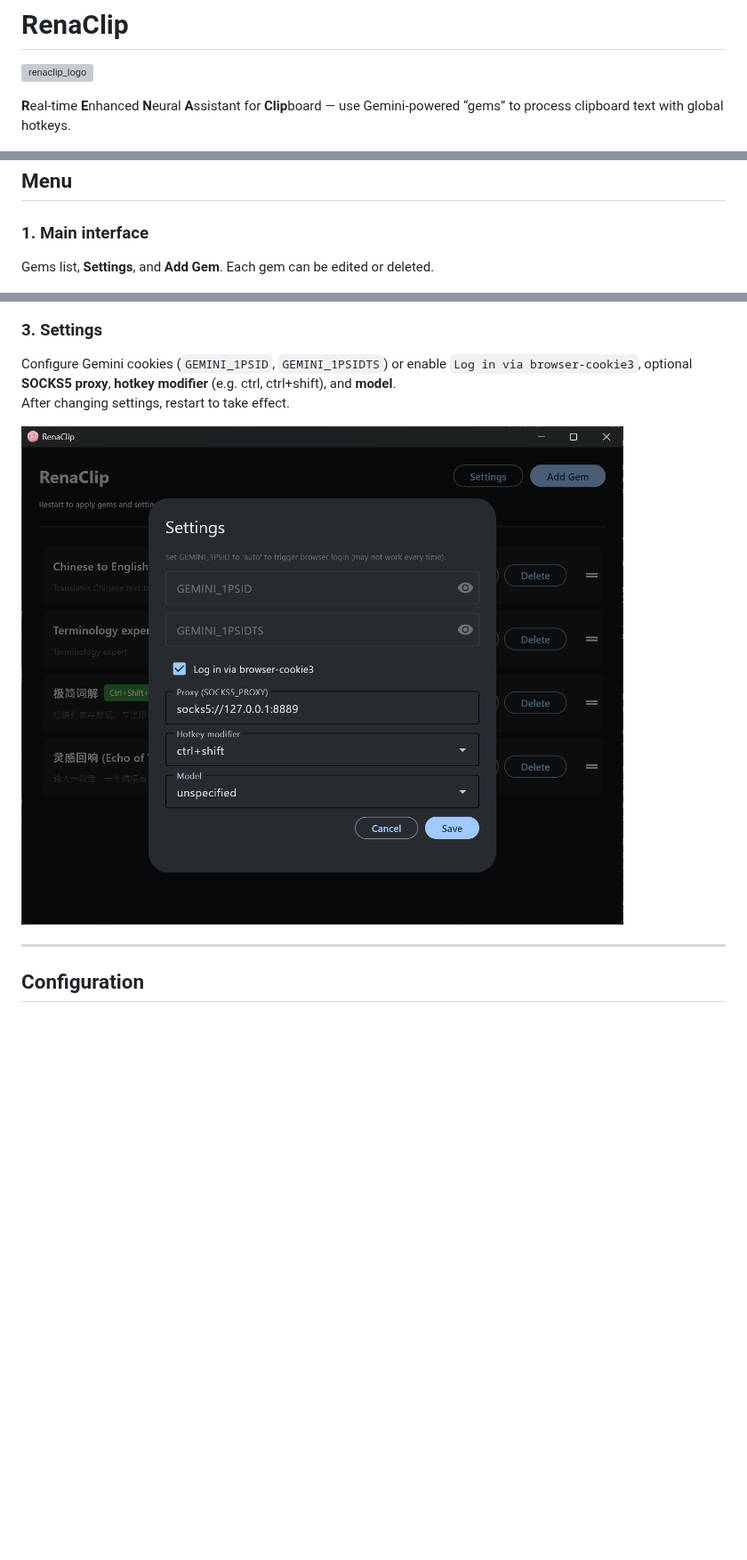
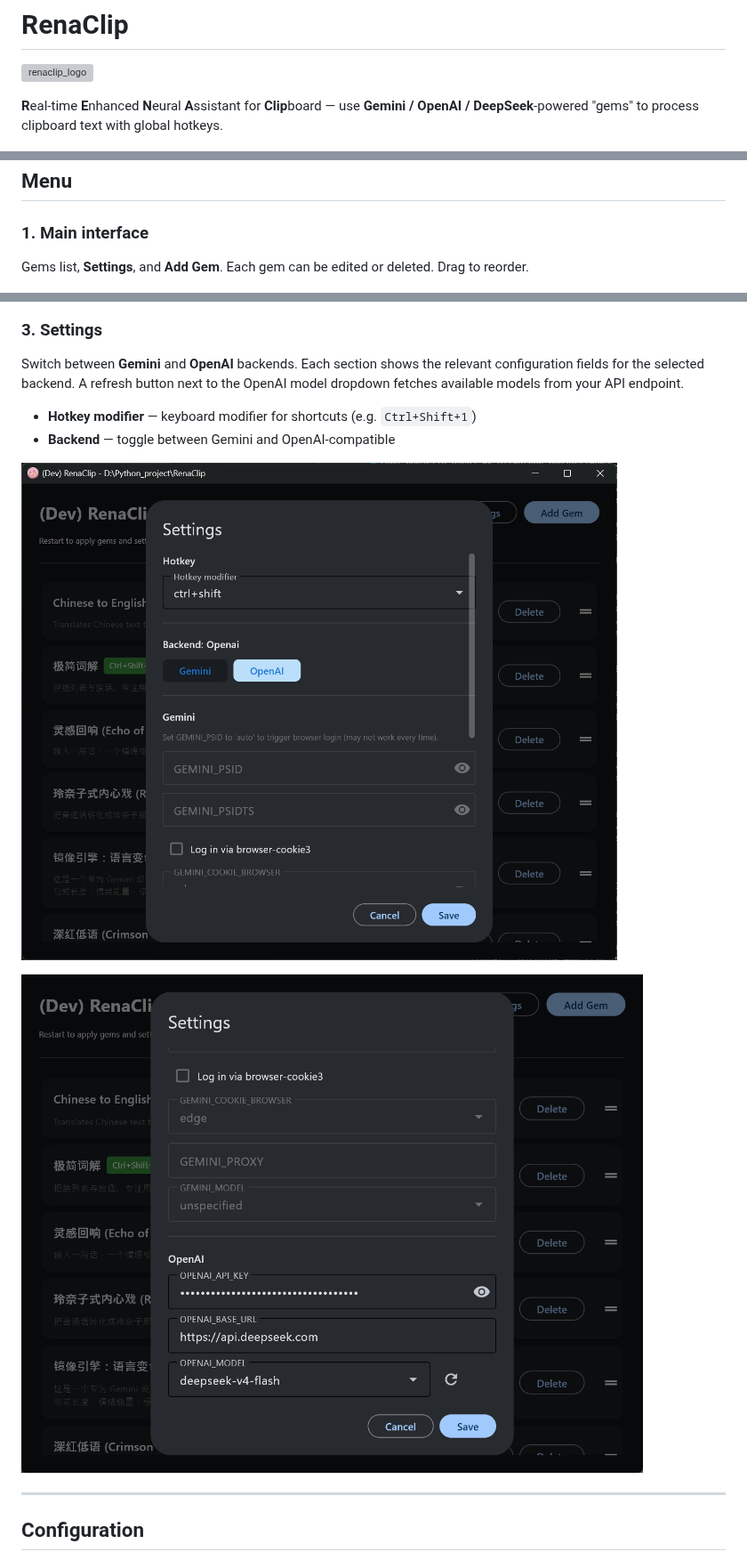
Before and after one commit to uzukidd/renaclip, a Markdown page: README.md, 3 parts joined by grey strips. Shown at 89% size. Drawn GitHub-style; pictures changed too: README.assets/settings.png (deleted), README.assets/settings_0.png (added), README.assets/settings_1.png (added); blank space fills up the shorter version; grey boxes are pictures that could not be loaded.

```diff
--- a/README.md
+++ b/README.md
@@ -2,7 +2,7 @@
 
 ![renaclip_logo](README.assets/renaclip_logo.png)
 
-**R**eal-time **E**nhanced **N**eural **A**ssistant for **Clip**board — use Gemini-powered “gems” to process clipboard text with global hotkeys.
+**R**eal-time **E**nhanced **N**eural **A**ssistant for **Clip**board — use **Gemini / OpenAI / DeepSeek**-powered "gems" to process clipboard text with global hotkeys.
 
 ![Notepad_6MNS1et3W5](README.assets/Notepad_6MNS1et3W5.gif)
 
@@ -72,7 +93,7 @@ If you use **Log in via browser-cookie3**, ensure you are already logged into [G
 
 ### 1. Main interface
 
-Gems list, **Settings**, and **Add Gem**. Each gem can be edited or deleted.
+Gems list, **Settings**, and **Add Gem**. Each gem can be edited or deleted. Drag to reorder.
 
 ![Main interface](README.assets/main.png)
 
@@ -84,10 +105,14 @@ Set the gem **name**, **description**, and **prompt** (system instruction). Used
 
 ### 3. Settings
 
-Configure Gemini cookies (`GEMINI_1PSID`, `GEMINI_1PSIDTS`) or enable `Log in via browser-cookie3`, optional **SOCKS5 proxy**, **hotkey modifier** (e.g. ctrl, ctrl+shift), and **model**.
-After changing settings, restart to take effect.
+Switch between **Gemini** and **OpenAI** backends. Each section shows the relevant configuration fields for the selected backend. A refresh button next to the OpenAI model dropdown fetches available models from your API endpoint.
 
-![Settings](README.assets/settings.png)
+- **Hotkey modifier** — keyboard modifier for shortcuts (e.g. `Ctrl+Shift+1`)
+- **Backend** — toggle between Gemini and OpenAI-compatible
+
+![Settings](README.assets/settings_0.png)
+
+![Settings](README.assets/settings_1.png)
 
 ---
 
```
Also changed, not shown: other parts of README.md (+67 -16 lines), README.assets/tray-icon.png (added), 4 other files.
